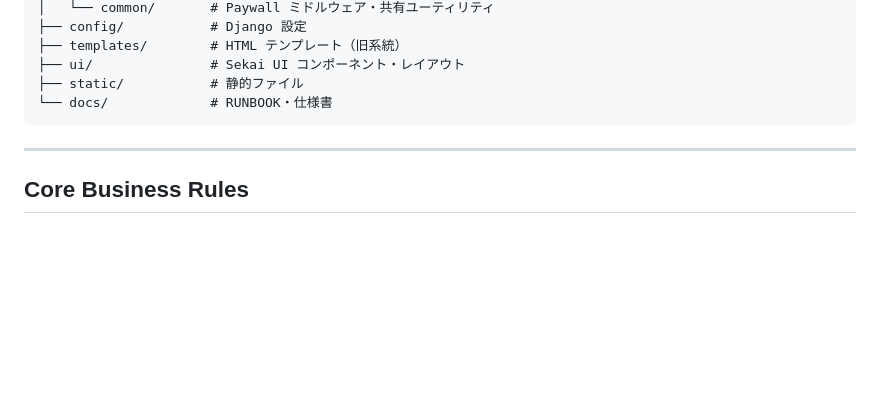
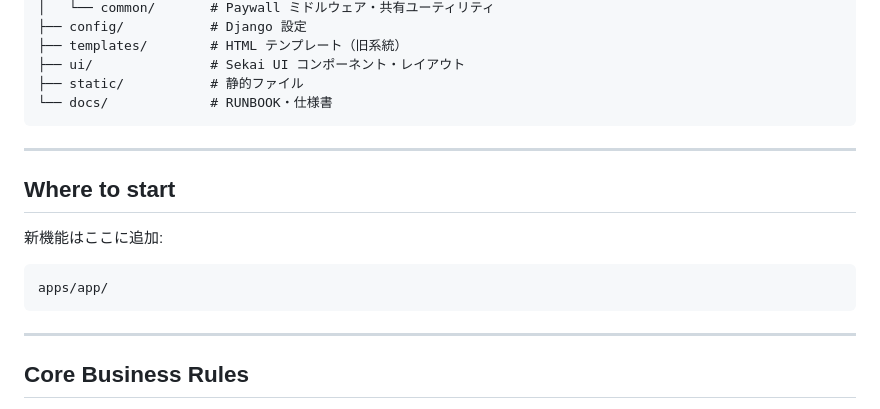
Before and after one commit to kojiito-sekaiinc/saas_template, a Markdown page: README.md, the part around the change. Rendered like a GitHub page; blank space fills up the shorter version.

Commit message:
README: Where to start セクションを追加
新機能の追加先（apps/app/）を明示し、
初見の開発者がどこから手をつければよいかを示す。

Co-Authored-By: Claude Sonnet 4.6 <noreply@anthropic.com>

````diff
--- a/README.md
+++ b/README.md
@@ -189,6 +189,16 @@ python manage.py check_deploy_config --fail-on-warning
 
 ---
 
+## Where to start
+
+新機能はここに追加:
+
+```
+apps/app/
+```
+
+---
+
 ## Core Business Rules
 
 - **サブスクリプション**: 月額 980 JPY、単一プランのみ
````
